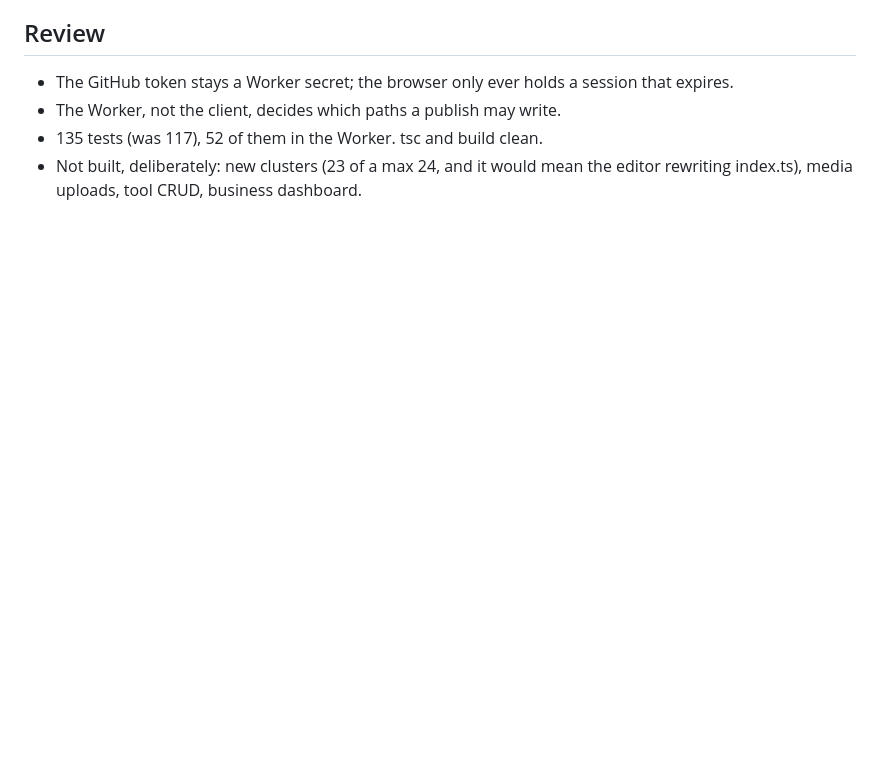
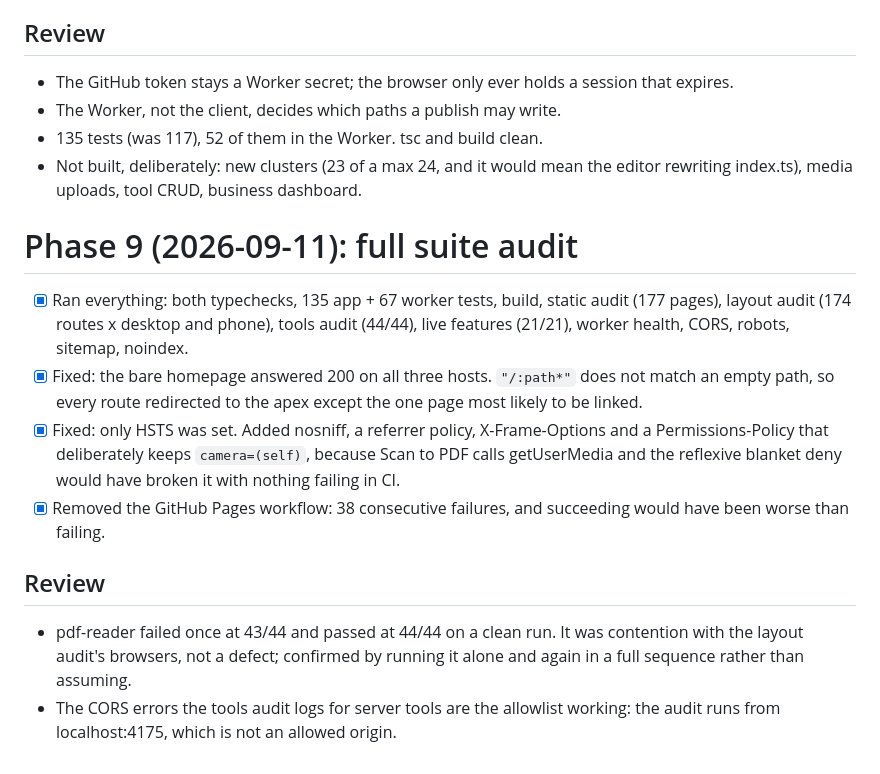
Before and after one commit to shamimnasir/PrintxPDF, a Markdown page: tasks/todo.md, the part around the change. Rendered like a GitHub page; blank space fills up the shorter version.

Commit message:
Record the audit pass and what it turned up
Co-Authored-By: Claude Opus 5 <noreply@anthropic.com>

```diff
--- a/tasks/todo.md
+++ b/tasks/todo.md
@@ -235,3 +235,22 @@ one you can leave at the end of any month. Nobody in the category sells a lifeti
 - 135 tests (was 117), 52 of them in the Worker. tsc and build clean.
 - Not built, deliberately: new clusters (23 of a max 24, and it would mean the editor rewriting
   index.ts), media uploads, tool CRUD, business dashboard.
+
+# Phase 9 (2026-09-11): full suite audit
+- [x] Ran everything: both typechecks, 135 app + 67 worker tests, build, static audit (177 pages),
+      layout audit (174 routes x desktop and phone), tools audit (44/44), live features (21/21),
+      worker health, CORS, robots, sitemap, noindex.
+- [x] Fixed: the bare homepage answered 200 on all three hosts. `"/:path*"` does not match an empty
+      path, so every route redirected to the apex except the one page most likely to be linked.
+- [x] Fixed: only HSTS was set. Added nosniff, a referrer policy, X-Frame-Options and a
+      Permissions-Policy that deliberately keeps `camera=(self)`, because Scan to PDF calls
+      getUserMedia and the reflexive blanket deny would have broken it with nothing failing in CI.
+- [x] Removed the GitHub Pages workflow: 38 consecutive failures, and succeeding would have been
+      worse than failing.
+
+## Review
+- pdf-reader failed once at 43/44 and passed at 44/44 on a clean run. It was contention with the
+  layout audit's browsers, not a defect; confirmed by running it alone and again in a full sequence
+  rather than assuming.
+- The CORS errors the tools audit logs for server tools are the allowlist working: the audit runs
+  from localhost:4175, which is not an allowed origin.
```
Also changed, not shown: tasks/lessons.md (+11 -0 lines).
